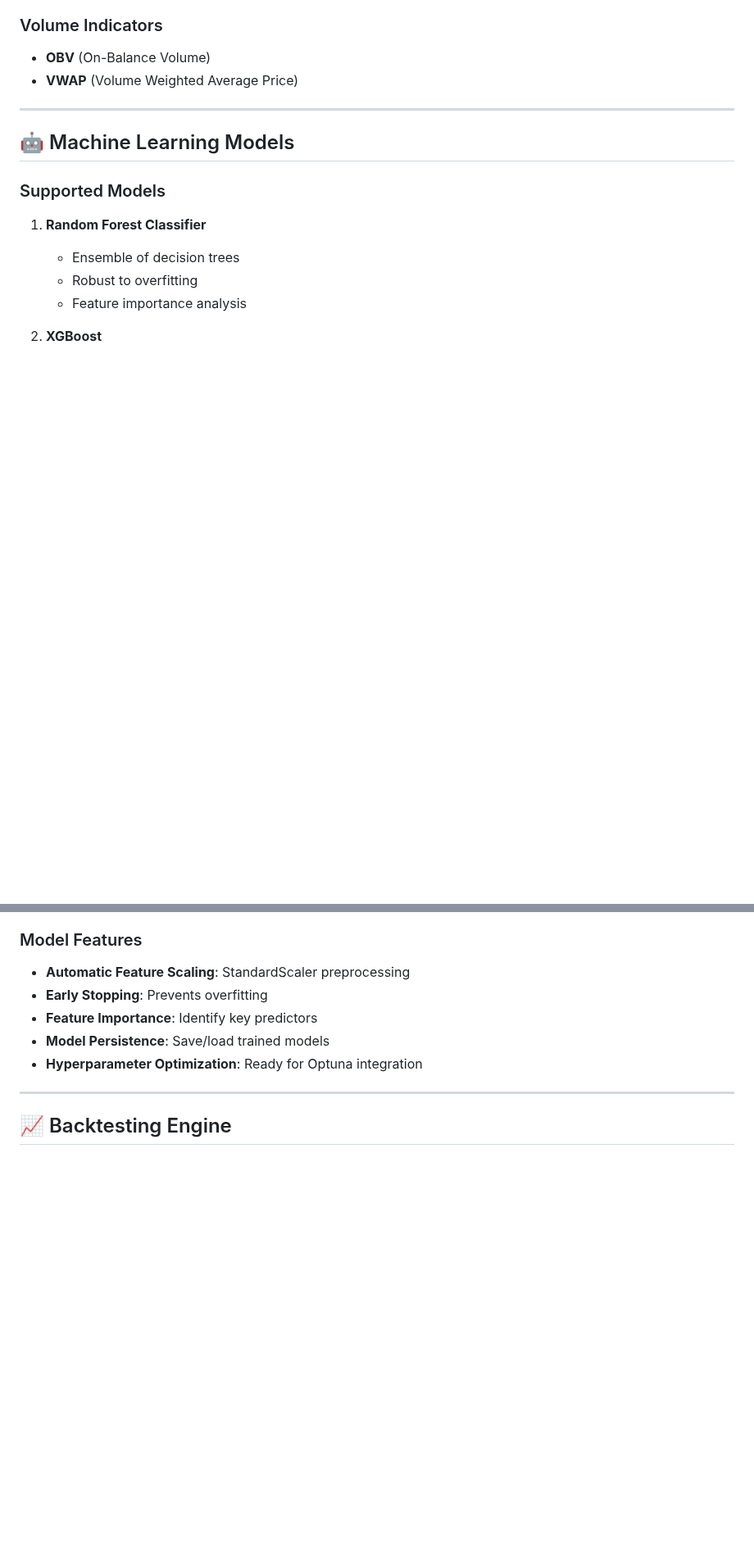
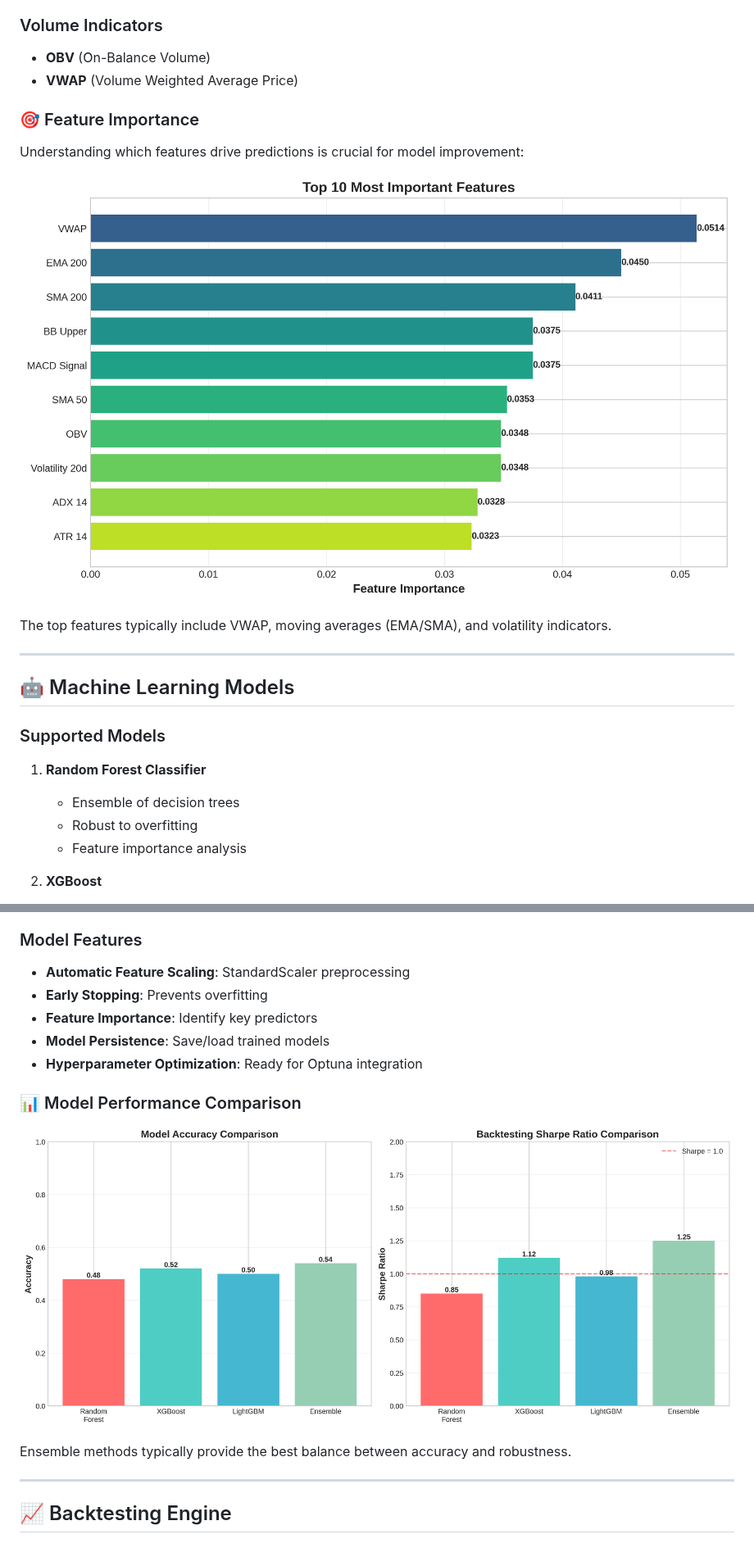
Before and after one commit to galafis/python-ml-trading-strategies, a Markdown page: README.md, 2 parts joined by grey strips. Shown at 82% size. Rendered like a GitHub page; pictures changed too: docs/images/feature_importance.png (added), docs/images/model_performance_comparison.png (added); blank space fills up the shorter version.

```diff
--- a/README.md
+++ b/README.md
@@ -190,6 +259,14 @@ The framework includes 32+ technical indicators:
 ### Volume Indicators
 - **OBV** (On-Balance Volume)
 - **VWAP** (Volume Weighted Average Price)
+
+### 🎯 Feature Importance
+
+Understanding which features drive predictions is crucial for model improvement:
+
+![Feature Importance](docs/images/feature_importance.png)
+
+The top features typically include VWAP, moving averages (EMA/SMA), and volatility indicators.
 
 ---
 
@@ -230,6 +307,12 @@ The framework includes 32+ technical indicators:
 - **Model Persistence**: Save/load trained models
 - **Hyperparameter Optimization**: Ready for Optuna integration
 
+### 📊 Model Performance Comparison
+
+![Model Performance](docs/images/model_performance_comparison.png)
+
+Ensemble methods typically provide the best balance between accuracy and robustness.
+
 ---
 
 ## 📈 Backtesting Engine
```
Also changed, not shown: other parts of README.md (+162 -10 lines), docs/AUDIT_SUMMARY.md (added, +178 -0 lines), docs/images/backtest_results_example.png (added), docs/images/feature_matrix.png (added), docs/images/pipeline_flowchart.png (added), 2 other files.
